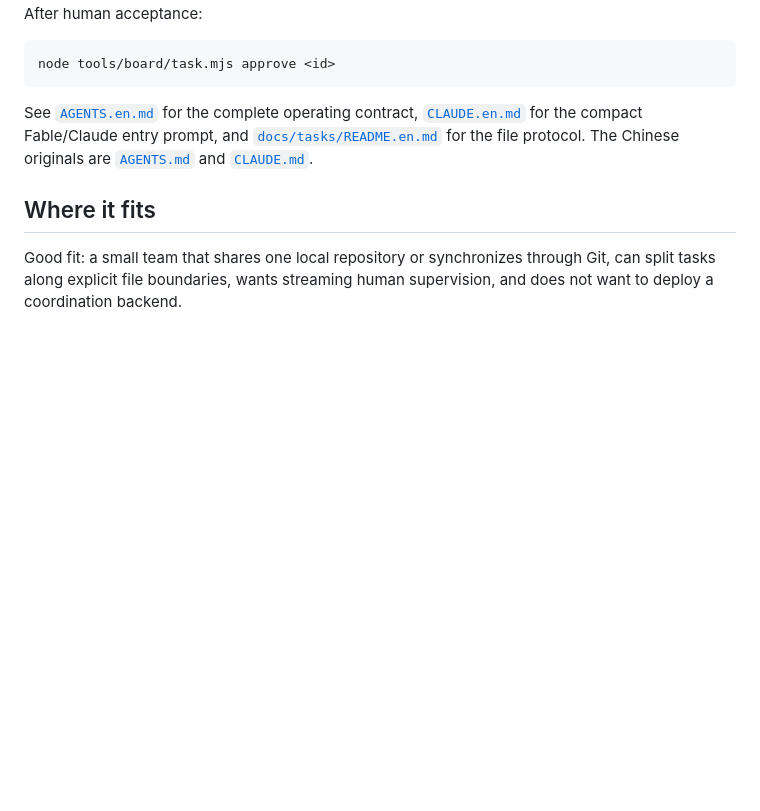
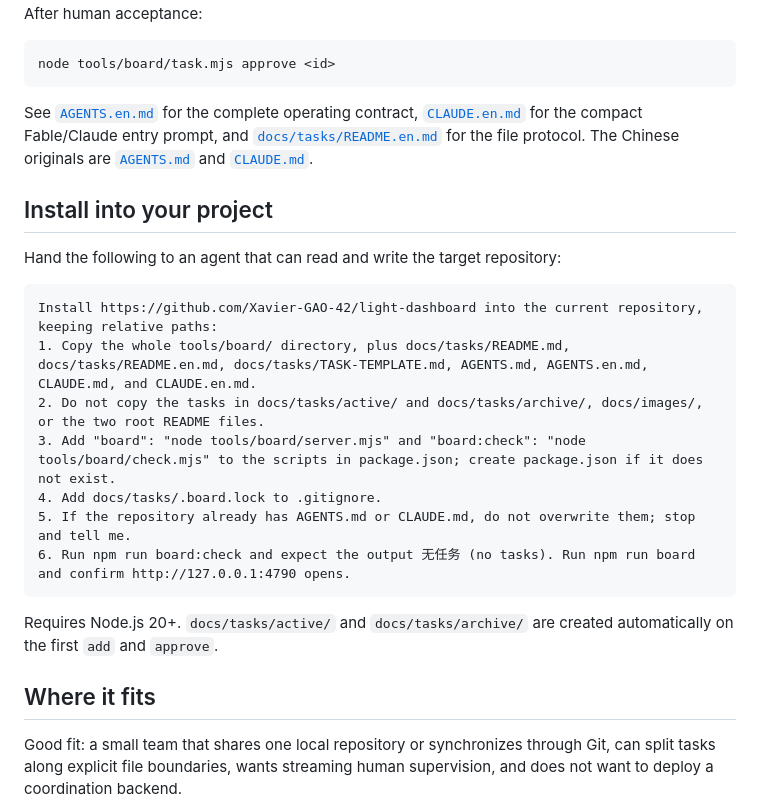
Before and after one commit to Xavier-GAO-42/light-dashboard, a Markdown page: README.en.md, the part around the change. Drawn GitHub-style; blank space fills up the shorter version.

Commit message:
docs: add agent install prompt to README [t-20260905-3390]
Co-Authored-By: Claude Fable 5.1 <noreply@anthropic.com>

````diff
--- a/README.en.md
+++ b/README.en.md
@@ -121,6 +121,22 @@ node tools/board/task.mjs approve <id>
 
 See [`AGENTS.en.md`](AGENTS.en.md) for the complete operating contract, [`CLAUDE.en.md`](CLAUDE.en.md) for the compact Fable/Claude entry prompt, and [`docs/tasks/README.en.md`](docs/tasks/README.en.md) for the file protocol. The Chinese originals are [`AGENTS.md`](AGENTS.md) and [`CLAUDE.md`](CLAUDE.md).
 
+## Install into your project
+
+Hand the following to an agent that can read and write the target repository:
+
+```text
+Install https://github.com/Xavier-GAO-42/light-dashboard into the current repository, keeping relative paths:
+1. Copy the whole tools/board/ directory, plus docs/tasks/README.md, docs/tasks/README.en.md, docs/tasks/TASK-TEMPLATE.md, AGENTS.md, AGENTS.en.md, CLAUDE.md, and CLAUDE.en.md.
+2. Do not copy the tasks in docs/tasks/active/ and docs/tasks/archive/, docs/images/, or the two root README files.
+3. Add "board": "node tools/board/server.mjs" and "board:check": "node tools/board/check.mjs" to the scripts in package.json; create package.json if it does not exist.
+4. Add docs/tasks/.board.lock to .gitignore.
+5. If the repository already has AGENTS.md or CLAUDE.md, do not overwrite them; stop and tell me.
+6. Run npm run board:check and expect the output 无任务 (no tasks). Run npm run board and confirm http://127.0.0.1:4790 opens.
+```
+
+Requires Node.js 20+. `docs/tasks/active/` and `docs/tasks/archive/` are created automatically on the first `add` and `approve`.
+
 ## Where it fits
 
 Good fit: a small team that shares one local repository or synchronizes through Git, can split tasks along explicit file boundaries, wants streaming human supervision, and does not want to deploy a coordination backend.
````
Also changed, not shown: README.md (+16 -0 lines), 1 other file.
